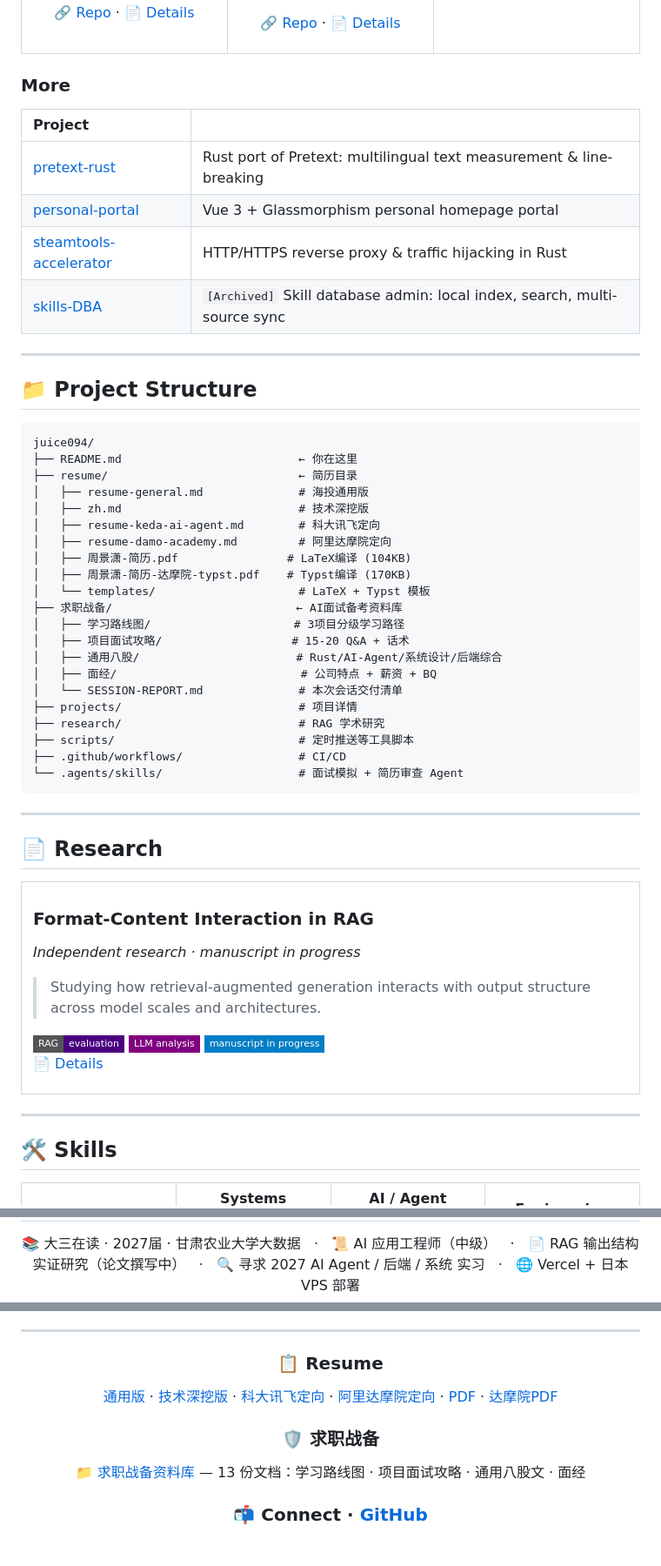
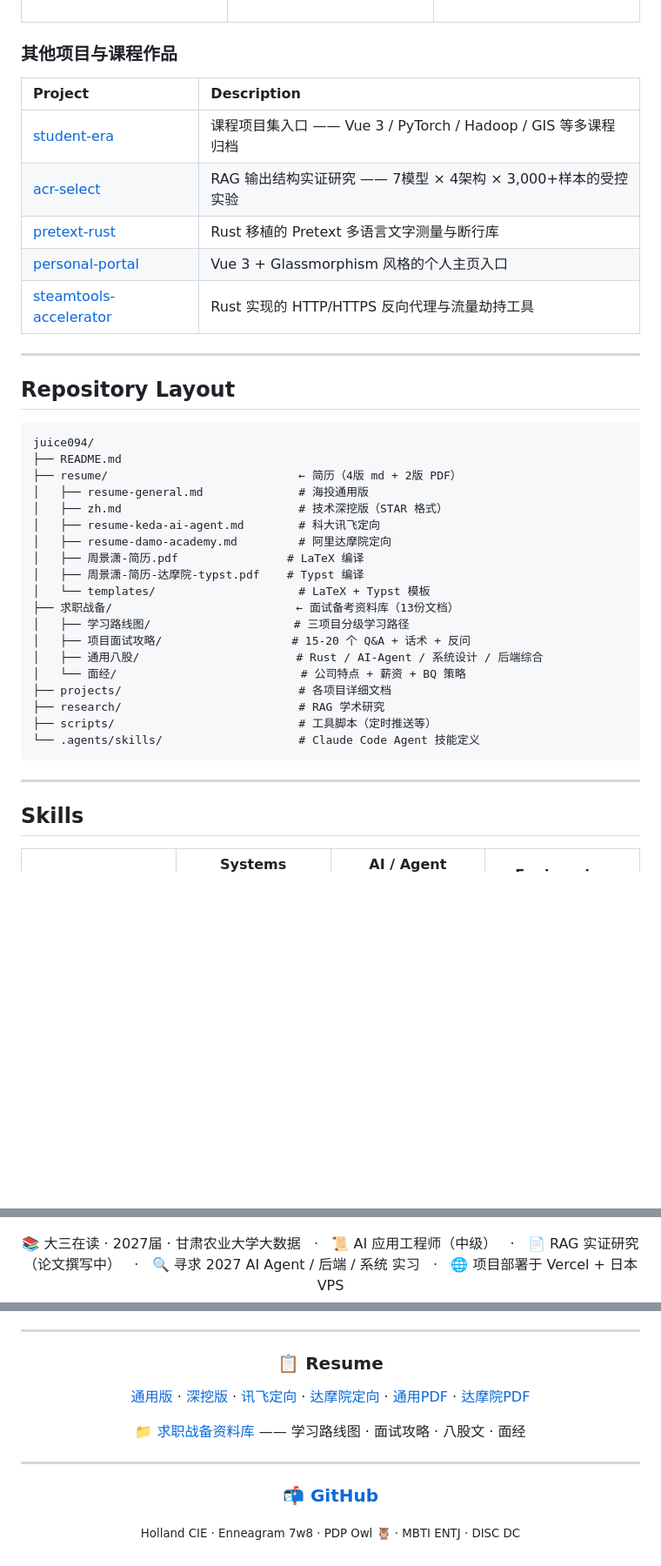
Before and after one commit to juice094/juice094, a Markdown page: README.md, 3 parts joined by grey strips. Shown at 87% size. Rendered like a GitHub page; badges without logos; blank space fills up the shorter version.

````diff
--- a/README.md
+++ b/README.md
@@ -135,71 +109,45 @@ Embedding providers · Syncthing client
 </tr>
 </table>
 
-### More
+### 其他项目与课程作品
 
-| Project | |
+| Project | Description |
 |:---|:---|
-| [pretext-rust](https://github.com/juice094/pretext-rust) | Rust port of Pretext: multilingual text measurement & line-breaking |
-| [personal-portal](https://github.com/juice094/personal-portal) | Vue 3 + Glassmorphism personal homepage portal |
-| [steamtools-accelerator](https://github.com/juice094/steamtools-accelerator) | HTTP/HTTPS reverse proxy & traffic hijacking in Rust |
-| [skills-DBA](https://github.com/juice094/skills-DBA) | `[Archived]` Skill database admin: local index, search, multi-source sync |
+| [student-era](https://github.com/juice094/student-era) | 课程项目集入口 —— Vue 3 / PyTorch / Hadoop / GIS 等多课程归档 |
+| [acr-select](https://github.com/juice094/acr-select) | RAG 输出结构实证研究 —— 7模型 × 4架构 × 3,000+样本的受控实验 |
+| [pretext-rust](https://github.com/juice094/pretext-rust) | Rust 移植的 Pretext 多语言文字测量与断行库 |
+| [personal-portal](https://github.com/juice094/personal-portal) | Vue 3 + Glassmorphism 风格的个人主页入口 |
+| [steamtools-accelerator](https://github.com/juice094/steamtools-accelerator) | Rust 实现的 HTTP/HTTPS 反向代理与流量劫持工具 |
 
 ---
 
-## 📁 Project Structure
+## Repository Layout
 
 ```
 juice094/
-├── README.md                          ← 你在这里
-├── resume/                            ← 简历目录
+├── README.md
+├── resume/                            ← 简历（4版 md + 2版 PDF）
 │   ├── resume-general.md              # 海投通用版
-│   ├── zh.md                          # 技术深挖版
+│   ├── zh.md                          # 技术深挖版（STAR 格式）
 │   ├── resume-keda-ai-agent.md        # 科大讯飞定向
 │   ├── resume-damo-academy.md         # 阿里达摩院定向
-│   ├── 周景潇-简历.pdf                # LaTeX编译 (104KB)
-│   ├── 周景潇-简历-达摩院-typst.pdf    # Typst编译 (170KB)
+│   ├── 周景潇-简历.pdf                # LaTeX 编译
+│   ├── 周景潇-简历-达摩院-typst.pdf    # Typst 编译
 │   └── templates/                     # LaTeX + Typst 模板
-├── 求职战备/                           ← AI面试备考资料库
-│   ├── 学习路线图/                     # 3项目分级学习路径
-│   ├── 项目面试攻略/                   # 15-20 Q&A + 话术
-│   ├── 通用八股/                       # Rust/AI-Agent/系统设计/后端综合
-│   ├── 面经/                           # 公司特点 + 薪资 + BQ
-│   └── SESSION-REPORT.md              # 本次会话交付清单
-├── projects/                          # 项目详情
+├── 求职战备/                           ← 面试备考资料库（13份文档）
+│   ├── 学习路线图/                     # 三项目分级学习路径
+│   ├── 项目面试攻略/                   # 15-20 个 Q&A + 话术 + 反问
+│   ├── 通用八股/                       # Rust / AI-Agent / 系统设计 / 后端综合
+│   └── 面经/                           # 公司特点 + 薪资 + BQ 策略
+├── projects/                          # 各项目详细文档
 ├── research/                          # RAG 学术研究
-├── scripts/                           # 定时推送等工具脚本
-├── .github/workflows/                 # CI/CD
-└── .agents/skills/                    # 面试模拟 + 简历审查 Agent
+├── scripts/                           # 工具脚本（定时推送等）
+└── .agents/skills/                    # Claude Code Agent 技能定义
 ```
 
 ---
 
-## 📄 Research
-
-<table>
-<tr>
-<td>
-
-### Format-Content Interaction in RAG
-*Independent research · manuscript in progress*
-
-> Studying how retrieval-augmented generation interacts with output structure across model scales and architectures.
-
-<img src="https://img.shields.io/badge/RAG-evaluation-indigo?style=flat-square">
-<img src="https://img.shields.io/badge/LLM_analysis-purple?style=flat-square">
-<img src="https://img.shields.io/badge/manuscript_in_progress-blue?style=flat-square">
-
-<p>
-<a href="research/coupling-paper.md">📄 Details</a>
-</p>
-
-</td>
-</tr>
-</table>
-
----
-
-## 🛠 Skills
+## Skills
 
 <div align="center">
 
@@ -271,13 +213,11 @@ juice094/
 &nbsp;&nbsp;·&nbsp;&nbsp;
 📜 AI 应用工程师（中级）
 &nbsp;&nbsp;·&nbsp;&nbsp;
-📄 RAG 输出结构实证研究（论文撰写中）
+📄 RAG 实证研究（论文撰写中）
 &nbsp;&nbsp;·&nbsp;&nbsp;
 🔍 寻求 2027 AI Agent / 后端 / 系统 实习
 &nbsp;&nbsp;·&nbsp;&nbsp;
-🌐 Vercel + 日本 VPS 部署
-
-</div>
+🌐 项目部署于 Vercel + 日本 VPS
 
 ---
 
@@ -286,11 +224,13 @@ juice094/
 ### 📋 Resume
 
-[通用版](resume/resume-general.md) · [技术深挖版](resume/zh.md) · [科大讯飞定向](resume/resume-keda-ai-agent.md) · [阿里达摩院定向](resume/resume-damo-academy.md) · [PDF](resume/周景潇-简历.pdf) · [达摩院PDF](resume/周景潇-简历-达摩院-typst.pdf)
+[通用版](resume/resume-general.md) · [深挖版](resume/zh.md) · [讯飞定向](resume/resume-keda-ai-agent.md) · [达摩院定向](resume/resume-damo-academy.md) · [通用PDF](resume/周景潇-简历.pdf) · [达摩院PDF](resume/周景潇-简历-达摩院-typst.pdf)
 
-### 🛡️ 求职战备
+[📁 求职战备资料库](求职战备/) —— 学习路线图 · 面试攻略 · 八股文 · 面经
 
-[📁 求职战备资料库](求职战备/) — 13 份文档：学习路线图 · 项目面试攻略 · 通用八股文 · 面经
+---
 
-### 📬 Connect · [GitHub](https://github.com/juice094)
+### 📬 [GitHub](https://github.com/juice094)
+
+<sub>Holland CIE · Enneagram 7w8 · PDP Owl 🦉 · MBTI ENTJ · DISC DC</sub>
 
 </div>
````
Also changed, not shown: other parts of README.md (+48 -82 lines).
